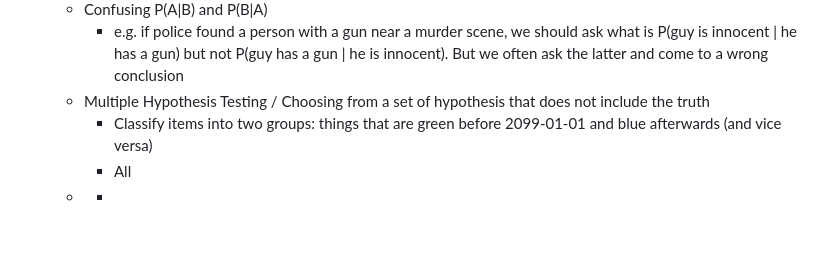
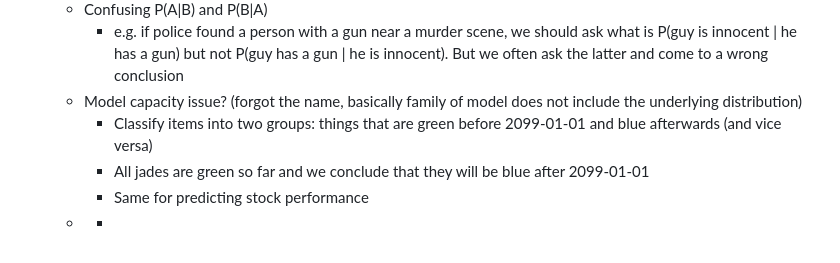
Before and after one commit to ppeetteerrs/logseq-pkm, a Markdown page: pages/A Mathematician Plays the Stock Market.md, the part around the change. Rendered like a GitHub page.

Commit message:
Auto saved by Logseq

```diff
--- a/pages/A Mathematician Plays the Stock Market.md
+++ b/pages/A Mathematician Plays the Stock Market.md
@@ -43,8 +43,9 @@ file:: ![A Mathematician Plays the Stock Market](../assets/John_Allen_Paulos_-_A
 		- ((63d67c0d-e81a-41a3-9b1e-bad37f89ba20))((63d67c11-fe7f-4153-8964-4c0625fda432))
 	- Confusing P(A|B) and P(B|A)
 		- e.g. if police found a person with a gun near a murder scene, we should ask what is P(guy is innocent | he has a gun) but not P(guy has a gun | he is innocent). But we often ask the latter and come to a wrong conclusion
-	- Multiple Hypothesis Testing / Choosing from a set of hypothesis that does not include the truth
+	- Model capacity issue? (forgot the name, basically family of model does not include the underlying distribution)
 		- Classify items into two groups: things that are green before 2099-01-01 and blue afterwards (and vice versa)
-		- All
+		- All jades are green so far and we conclude that they will be blue after 2099-01-01
+		- Same for predicting stock performance
 	-
 		-
```
